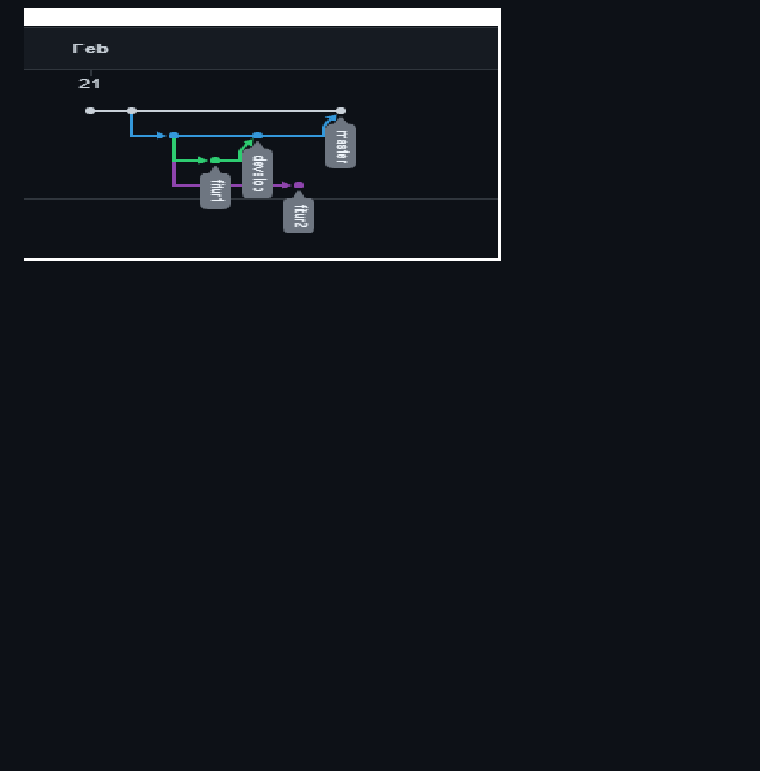
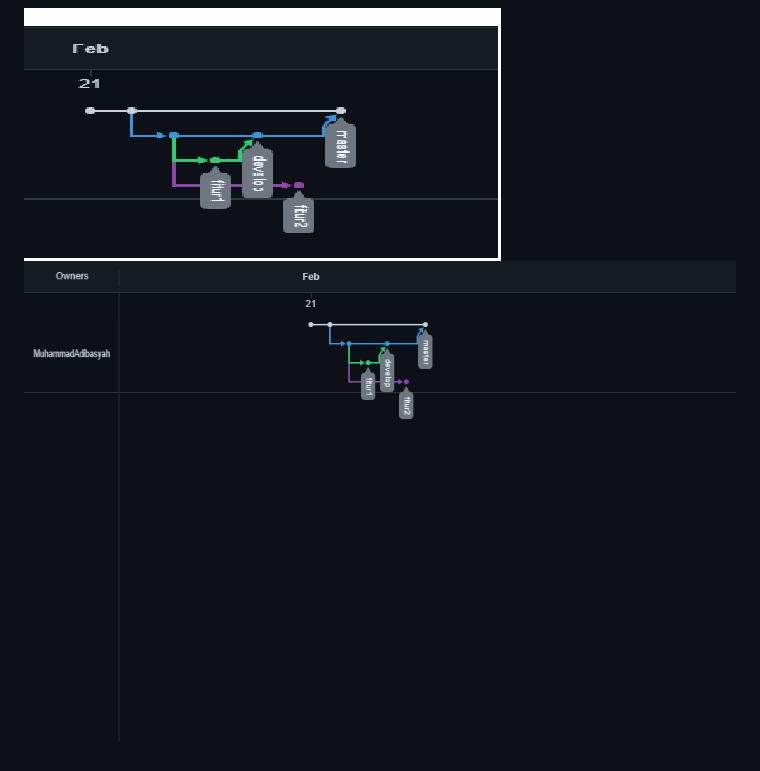
Before and after one commit to MuhammadAdibasyah/QE_MUHAMMAD-ADIBASYAH, a Markdown page: 2_versioning control with git/summary.md, the part around the change. GitHub-like rendering; pictures changed too: 2_versioning control with git/screenshots/download.png (added); blank space fills up the shorter version.

Commit message:
update section 2 menambahkan gambar

```diff
--- a/2_versioning control with git/summary.md
+++ b/2_versioning control with git/summary.md
@@ -40,3 +40,4 @@
 
 ### Task Versioning Contorl With Git
  ![README](./screenshots/README.jpg)
+ ![download](./screenshots/download.png)
```
